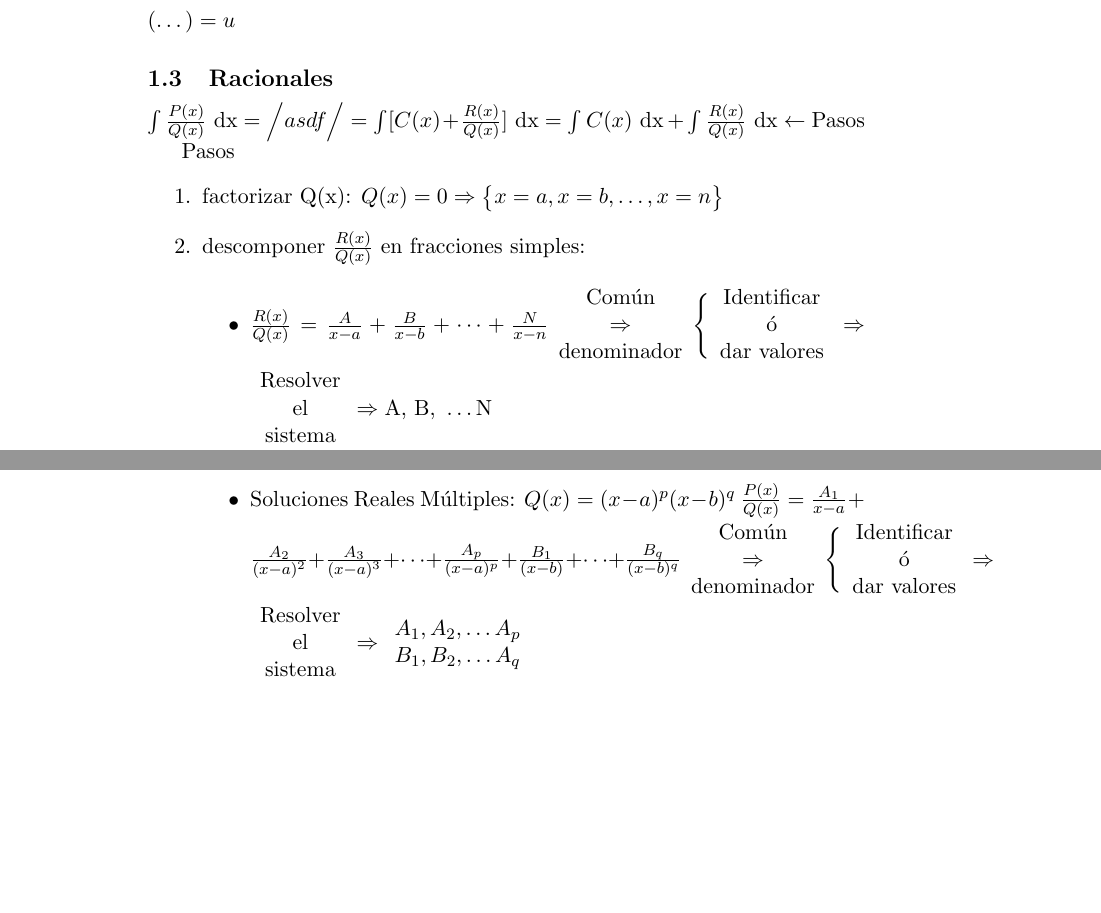
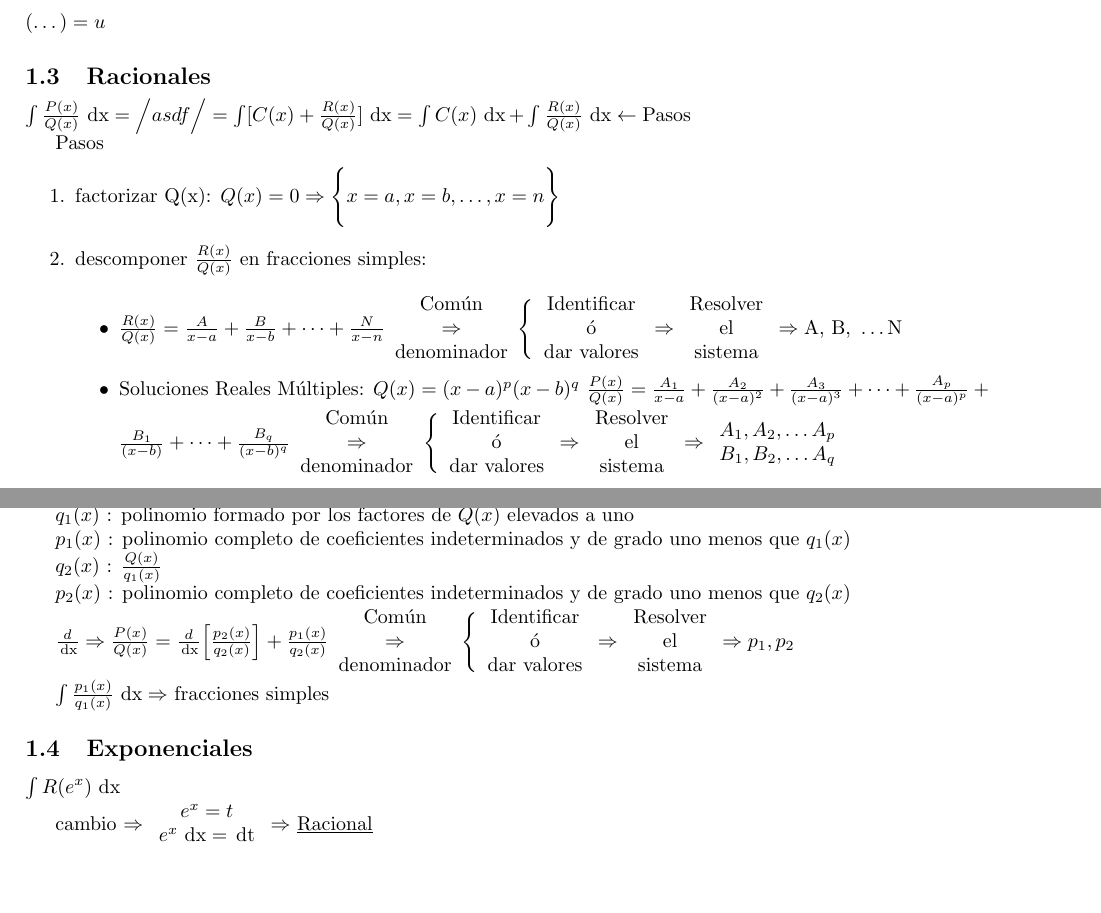
Before and after one commit to jrenteria003/kalk.apunteak, a LaTeX document (academia.tex): two parts of pages 1 and 2 of 2, joined at a grey line, cut so that both start at the same text, the shorter picture padded with empty space. Compiled offline with pdfLaTeX.

Commit message:
hermite eta exponentzialak amaitu

```diff
--- a/academia.tex
+++ b/academia.tex
@@ -1,4 +1,5 @@
-\documentclass[a4paper,11pt]{article}
+\documentclass[8pt]{article}
+\usepackage[a4paper,margin=2cm]{geometry}
 \usepackage{mathtools}
 
 \DeclareMathOperator{\xder}{\, \mathrm{d}x}
@@ -139,4 +140,47 @@
 					\end{itemize}
 
 			\end{enumerate}
+		\subsubsection{Hermite S.I.M}
+			$ \int \frac{P(x)}{Q(x)} \xder = \frac{p_2 (x)}{q_2 (x)} + \int \frac{p_1 (x)}{q_1 (x)} \xder $
+
+			$ q_1 (x) $ : polinomio formado por los factores de $ Q(x) $ elevados a uno
+
+			$ p_1 (x) $ : polinomio completo de coeficientes indeterminados y de grado uno menos que $ q_1 (x) $
+
+			$ q_2 (x) $ : $ \frac{Q(x)}{q_1 (x)} $
+
+			$ p_2 (x) $ : polinomio completo de coeficientes indeterminados y de grado uno menos que $ q_2 (x) $
+
+			$ \frac{d}{\xder} \Rightarrow \frac{P(x)}{Q(x)} = \frac{d}{\xder}
+				\Big[ \frac{p_2 (x)}{q_2 (x)} \Big] + \frac{p_1 (x)}{q_2 (x)}
+				\begin{array}{c}
+					\text{Común}\\
+					\Rightarrow\\
+					\text{denominador}
+				\end{array}
+				\Bigg \{
+				\begin{array}{c}
+					\text{Identificar}\\
+					\text{ó}\\
+					\text{dar valores}
+				\end{array}
+				\Rightarrow
+				\begin{array}{c}
+					\text{Resolver}\\
+					\text{el}\\
+					\text{sistema}
+				\end{array} \Rightarrow p_1 , p_2 $
+
+				$ \int \frac{p_1 (x)}{q_1 (x)} \xder \Rightarrow $ fracciones simples
+
+	\subsection{Exponenciales}
+		$ \int R (e^x) \xder $
+
+			cambio $ \Rightarrow
+			\begin{array}{c}
+				e^x = t\\
+				e^x \xder = \tder
+			\end{array}
+			\Rightarrow $ \underline{Racional}
+
 \end{document}
```
Also changed, not shown: academia.tex (4 more changed lines).
